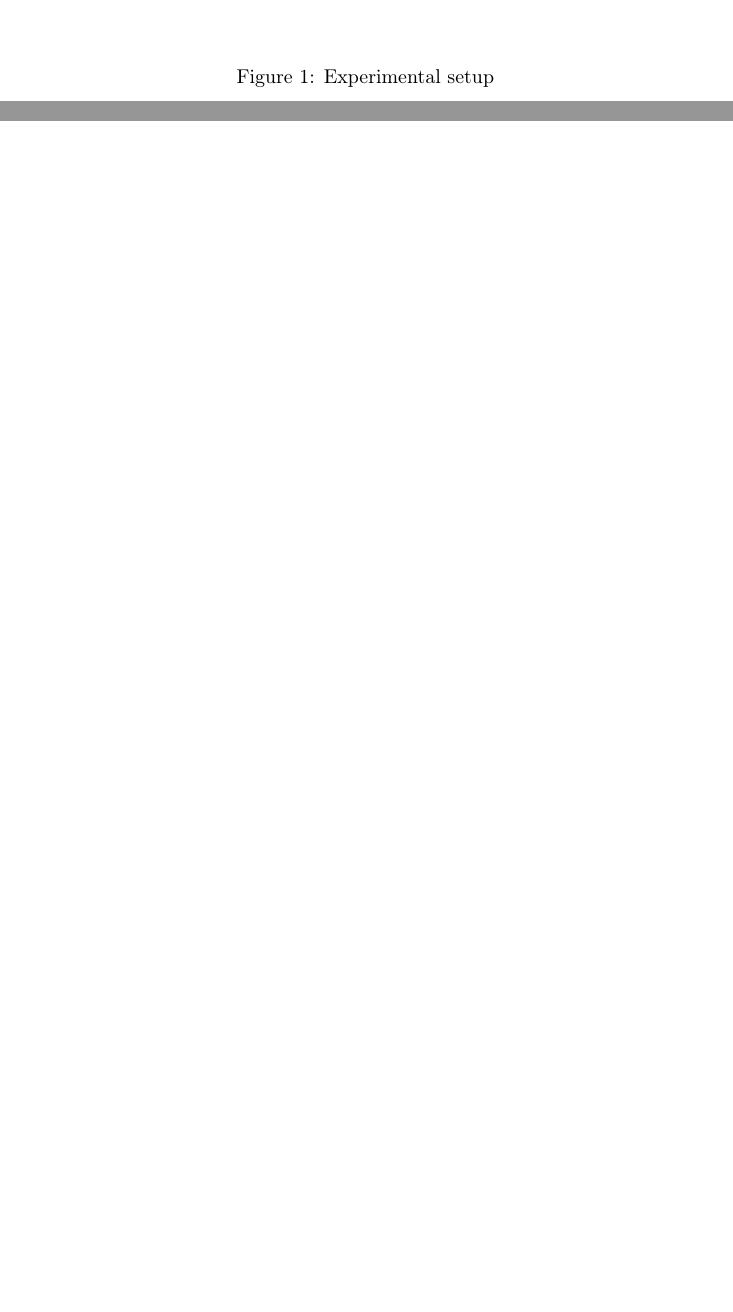
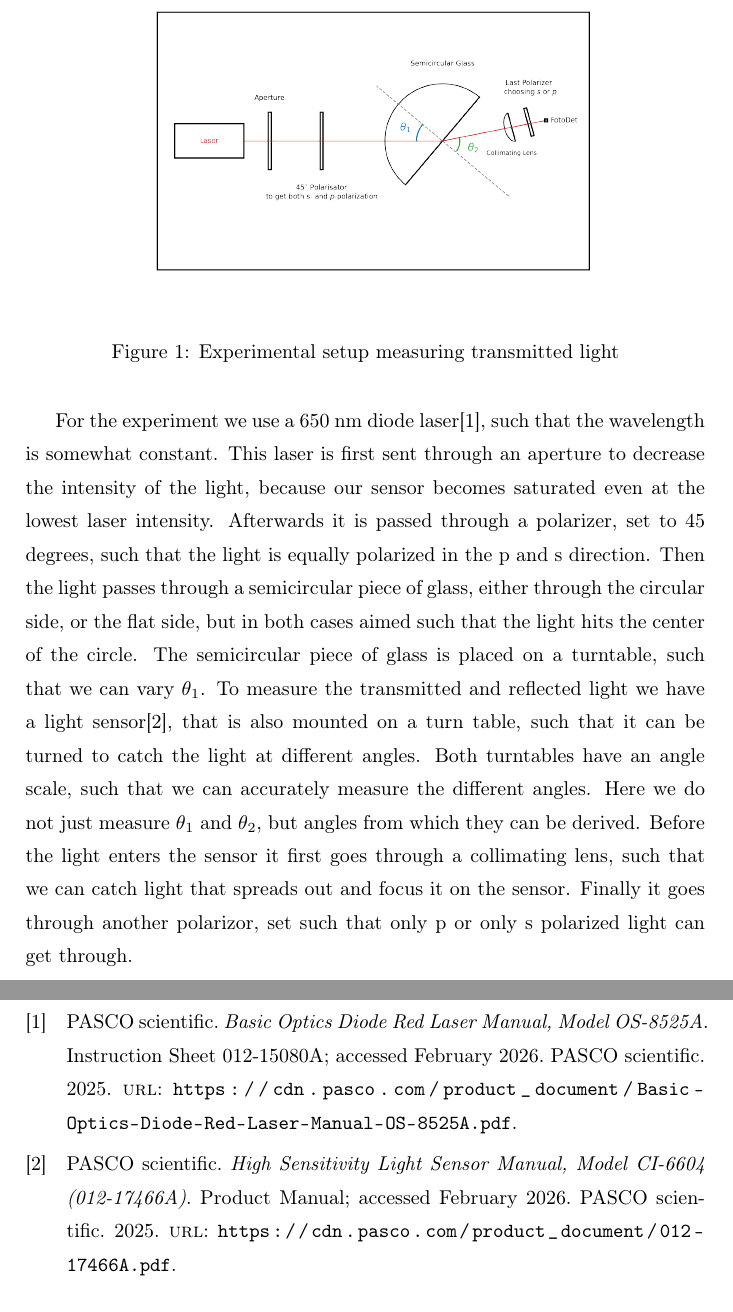
Before and after one commit to Emiliuhre/Labgruppe-Eksperimentiel-Fysik-2, a LaTeX thesis (Exercise 1/main.tex, which reads Exercise 1/experimental setup.tex): two parts of pages 3 and 6 of 6 before the commit and two parts of pages 3 and 7 of 7 after it, joined at a grey line, cut so that both start at the same text. Compiled offline with pdfLaTeX.

Commit message:
Brødtekst til experimental setup

```diff
--- a/Exercise 1/experimental setup.tex
+++ b/Exercise 1/experimental setup.tex
@@ -1,9 +1,17 @@
 \chapter{Experimental Setup}
-
-
+%
     \begin{figure}[h!]
         \includegraphics[width=0.9\textwidth]{figures/EkspFys2_Ex1_setup_drawing.png}
         \centering
-        \caption{Experimental setup}
+        \caption{Experimental setup measuring transmitted light}
         \label{fig:Expsetup}
     \end{figure}
+%
+For the experiment we use a 650 nm diode laser\cite{pasco_os8525a_manual}, such that the wavelength is somewhat constant.
+This laser is first sent through an aperture to decrease the intensity of the light, because our sensor becomes saturated even at the lowest laser intensity.
+Afterwards it is passed through a polarizer, set to 45 degrees, such that the light is equally polarized in the p and s direction.
+Then the light passes through a semicircular piece of glass, either through the circular side, or the flat side, but in both cases aimed such that the light hits the center of the circle.
+The semicircular piece of glass is placed on a turntable, such that we can vary $\theta_1$.
+To measure the transmitted and reflected light we have a light sensor\cite{pasco_ci6604_manual}, that is also mounted on a turn table, such that it can be turned to catch the light at different angles.
+Both turntables have an angle scale, such that we can accurately measure the different angles. Here we do not just measure $\theta_1$ and $\theta_2$, but angles from which they can be derived.
+Before the light enters the sensor it first goes through a collimating lens, such that we can catch light that spreads out and focus it on the sensor. Finally it goes through another polarizor, set such that only p or only s polarized light can get through.
--- a/Exercise 1/main.tex
+++ b/Exercise 1/main.tex
@@ -1,7 +1,7 @@
 \documentclass[a4paper,oneside,article]{memoir}
 \input{../preamble.tex}
-
-\title{Experimental Physics 2 \\Execise 1: The Fresnel Relations}
+\addbibresource{references.bib}
+\title{Experimental Physics 2 \\Exercise 1: The Fresnel Relations}
 \author{William Rokkjær \and Emil Jensen \and Mathias Møller}
 \date{Spring 2026}
 \begin{document}
@@ -14,5 +14,6 @@
 \include{results}
 \include{discussion}
 \include{conclusion}
+\printbibliography
 %
 \end{document}
```
Also changed, not shown: Exercise 1/references.bib (+16 -0 lines).
